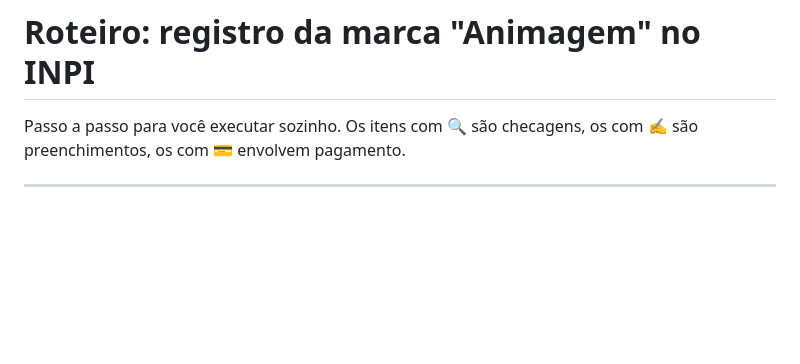
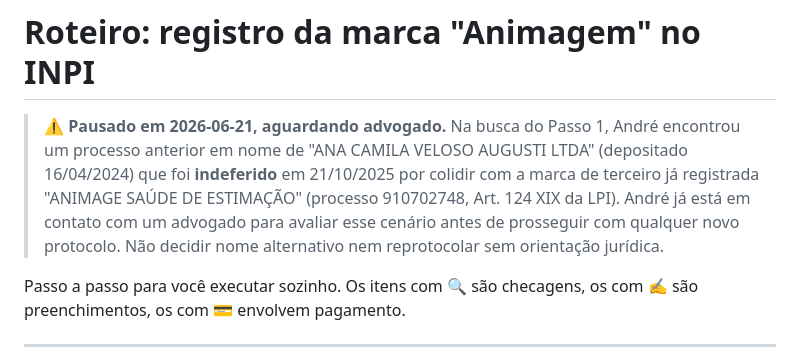
Before and after one commit to asouzacoelho/animagem, a Markdown page: docs/GUIA_MARCA_INPI.md, the part around the change. Rendered like a GitHub page; blank space fills up the shorter version.

Commit message:
Registrar decisao de domain animagemvet.com.br (animagem.com.br ocupado por terceiro) e pausa do registro de marca aguardando advogado por indeferimento anterior

```diff
--- a/docs/GUIA_MARCA_INPI.md
+++ b/docs/GUIA_MARCA_INPI.md
@@ -1,4 +1,6 @@
 # Roteiro: registro da marca "Animagem" no INPI
+
+> ⚠ **Pausado em 2026-06-21, aguardando advogado.** Na busca do Passo 1, André encontrou um processo anterior em nome de "ANA CAMILA VELOSO AUGUSTI LTDA" (depositado 16/04/2024) que foi **indeferido** em 21/10/2025 por colidir com a marca de terceiro já registrada "ANIMAGE SAÚDE DE ESTIMAÇÃO" (processo 910702748, Art. 124 XIX da LPI). André já está em contato com um advogado para avaliar esse cenário antes de prosseguir com qualquer novo protocolo. Não decidir nome alternativo nem reprotocolar sem orientação jurídica.
 
 Passo a passo para você executar sozinho. Os itens com 🔍 são checagens, os com ✍️ são preenchimentos, os com 💳 envolvem pagamento.
 
```
Also changed, not shown: docs/GUIA_ANDRE.md (+1 -1 lines).
